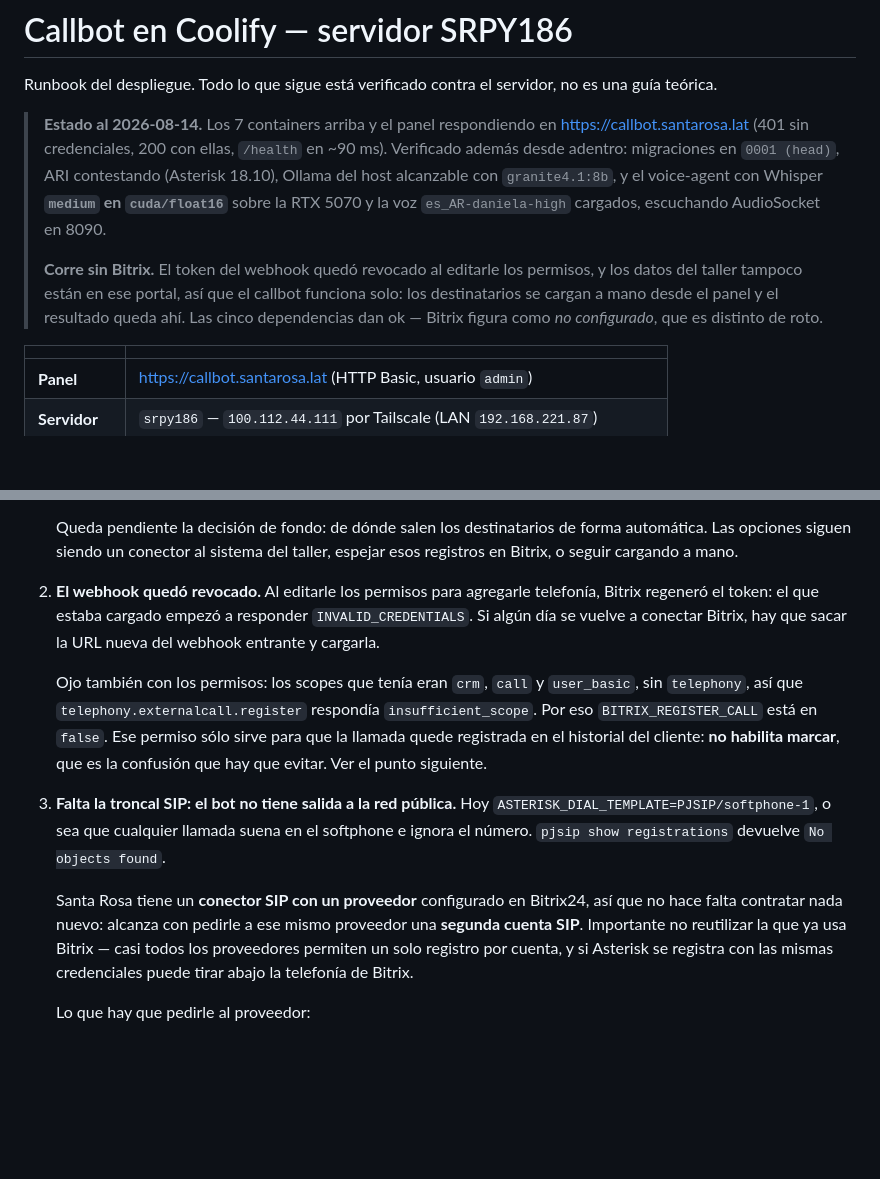
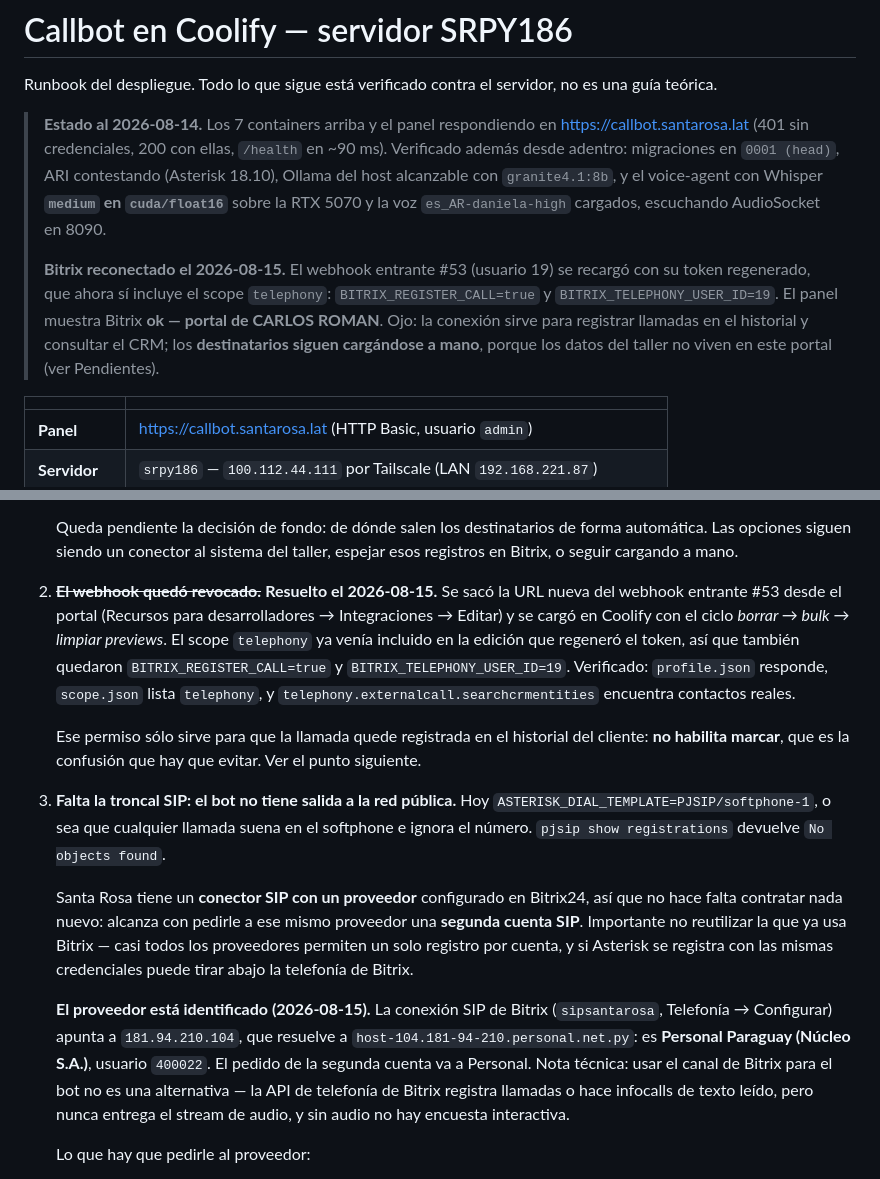
Before and after one commit to croman-coder/callbots, a Markdown page: docs/deploy-coolify.md, 2 parts joined by grey strips. Rendered like a GitHub page; blank space fills up the shorter version.

Commit message:
docs: Bitrix reconectado con scope telephony, y el proveedor SIP es Personal
El webhook entrante #53 volvió a andar: token regenerado cargado en Coolify,
BITRIX_REGISTER_CALL en true y el panel mostrando el portal conectado.
La troncal de Bitrix apunta a Personal Paraguay (181.94.210.104), que es a
quien hay que pedirle la segunda cuenta SIP para Asterisk.

```diff
--- a/docs/deploy-coolify.md
+++ b/docs/deploy-coolify.md
@@ -11,11 +11,13 @@ no es una guía teórica.
 > sobre la RTX 5070 y la voz `es_AR-daniela-high` cargados, escuchando
 > AudioSocket en 8090.
 >
-> **Corre sin Bitrix.** El token del webhook quedó revocado al editarle los
-> permisos, y los datos del taller tampoco están en ese portal, así que el
-> callbot funciona solo: los destinatarios se cargan a mano desde el panel y
-> el resultado queda ahí. Las cinco dependencias dan ok — Bitrix figura como
-> *no configurado*, que es distinto de roto.
+> **Bitrix reconectado el 2026-08-15.** El webhook entrante #53 (usuario 19)
+> se recargó con su token regenerado, que ahora sí incluye el scope
+> `telephony`: `BITRIX_REGISTER_CALL=true` y `BITRIX_TELEPHONY_USER_ID=19`.
+> El panel muestra Bitrix **ok — portal de CARLOS ROMAN**. Ojo: la conexión
+> sirve para registrar llamadas en el historial y consultar el CRM; los
+> **destinatarios siguen cargándose a mano**, porque los datos del taller no
+> viven en este portal (ver Pendientes).
 
 | | |
 |---|---|
@@ -375,15 +377,16 @@ echo var_export(\$a->custom_labels, true);
    forma automática. Las opciones siguen siendo un conector al sistema del
    taller, espejar esos registros en Bitrix, o seguir cargando a mano.
 
-2. **El webhook quedó revocado.** Al editarle los permisos para agregarle
-   telefonía, Bitrix regeneró el token: el que estaba cargado empezó a
-   responder `INVALID_CREDENTIALS`. Si algún día se vuelve a conectar Bitrix,
-   hay que sacar la URL nueva del webhook entrante y cargarla.
+2. ~~**El webhook quedó revocado.**~~ **Resuelto el 2026-08-15.** Se sacó la
+   URL nueva del webhook entrante #53 desde el portal (Recursos para
+   desarrolladores → Integraciones → Editar) y se cargó en Coolify con el
+   ciclo *borrar → bulk → limpiar previews*. El scope `telephony` ya venía
+   incluido en la edición que regeneró el token, así que también quedaron
+   `BITRIX_REGISTER_CALL=true` y `BITRIX_TELEPHONY_USER_ID=19`. Verificado:
+   `profile.json` responde, `scope.json` lista `telephony`, y
+   `telephony.externalcall.searchcrmentities` encuentra contactos reales.
 
-   Ojo también con los permisos: los scopes que tenía eran `crm`, `call` y
-   `user_basic`, sin `telephony`, así que `telephony.externalcall.register`
-   respondía `insufficient_scope`. Por eso `BITRIX_REGISTER_CALL` está en
-   `false`. Ese permiso sólo sirve para que la llamada quede registrada en el
+   Ese permiso sólo sirve para que la llamada quede registrada en el
    historial del cliente: **no habilita marcar**, que es la confusión que hay
    que evitar. Ver el punto siguiente.
 
@@ -398,6 +401,15 @@ echo var_export(\$a->custom_labels, true);
    que ya usa Bitrix — casi todos los proveedores permiten un solo registro
    por cuenta, y si Asterisk se registra con las mismas credenciales puede
    tirar abajo la telefonía de Bitrix.
+
+   **El proveedor está identificado (2026-08-15).** La conexión SIP de
+   Bitrix (`sipsantarosa`, Telefonía → Configurar) apunta a
+   `181.94.210.104`, que resuelve a `host-104.181-94-210.personal.net.py`:
+   es **Personal Paraguay (Núcleo S.A.)**, usuario `400022`. El pedido de la
+   segunda cuenta va a Personal. Nota técnica: usar el canal de Bitrix para
+   el bot no es una alternativa — la API de telefonía de Bitrix registra
+   llamadas o hace infocalls de texto leído, pero nunca entrega el stream de
+   audio, y sin audio no hay encuesta interactiva.
 
    Lo que hay que pedirle al proveedor:
 
```
